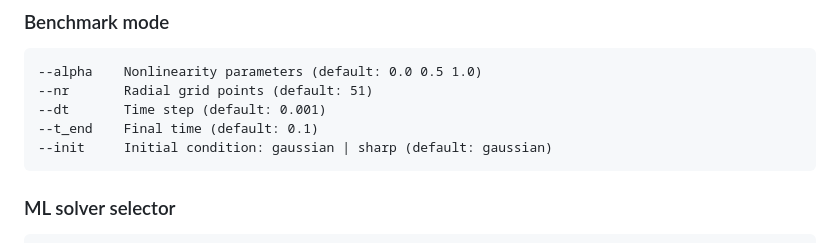
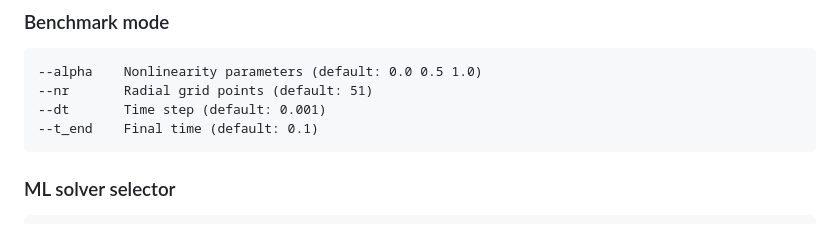
Before and after one commit to k-yoshimi/fusion-heat-transport-ai, a Markdown page: README.md, the part around the change. GitHub-like rendering.

````diff
--- a/README.md
+++ b/README.md
@@ -44,7 +44,6 @@ python -m app.run_benchmark --alpha 0.0 0.5 1.0
 --nr       Radial grid points (default: 51)
 --dt       Time step (default: 0.001)
 --t_end    Final time (default: 0.1)
---init     Initial condition: gaussian | sharp (default: gaussian)
 ```
 
 ### ML solver selector
````
Also changed, not shown: docs/MANUAL.md (+4 -10 lines), docs/TUTORIAL.md (+17 -29 lines), docs/figures/alpha_sweep.png, docs/figures/initial_conditions.png, docs/figures/nonlinear_diffusivity.png, docs/figures/solver_comparison.png, docs/figures/time_evolution.png, 8 other files.
